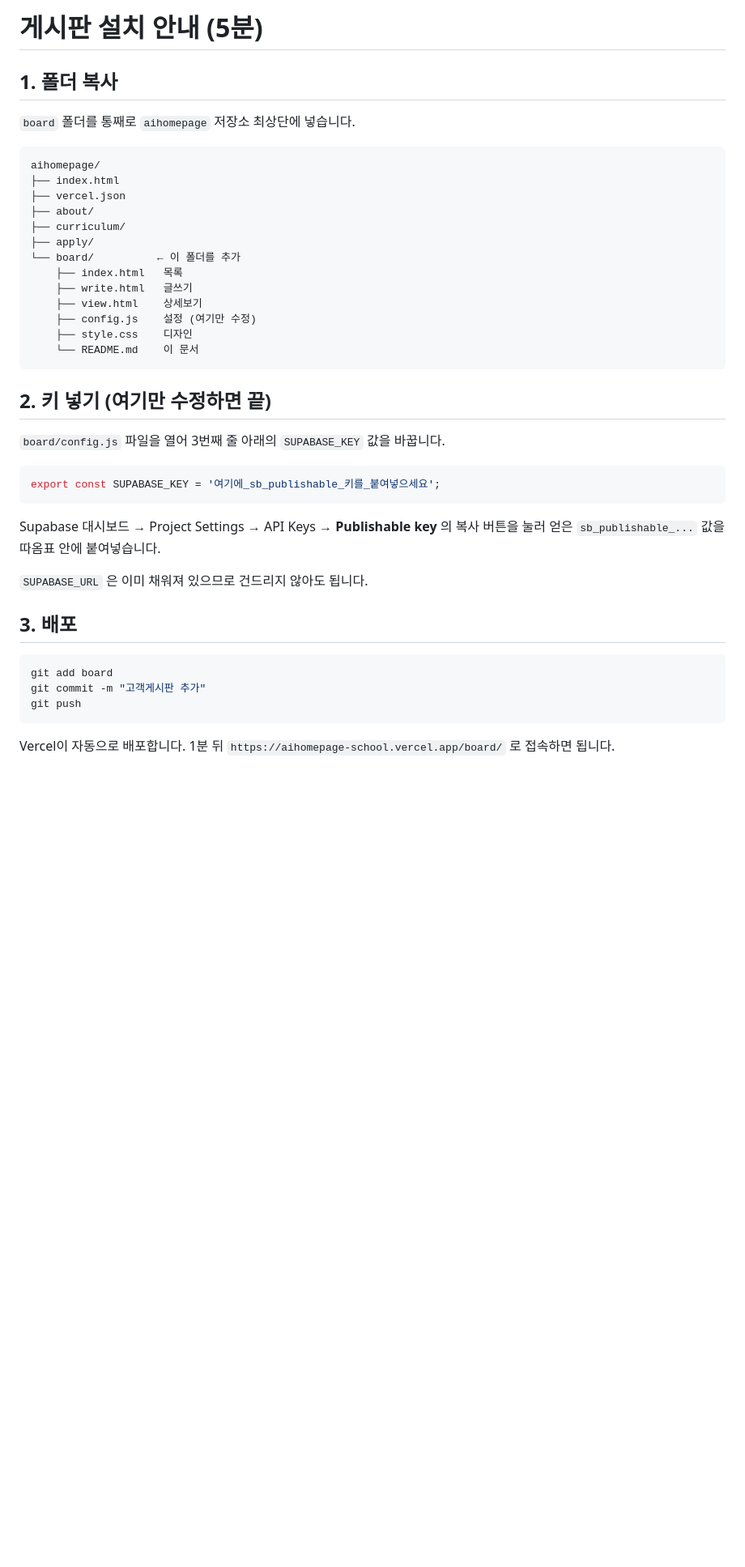
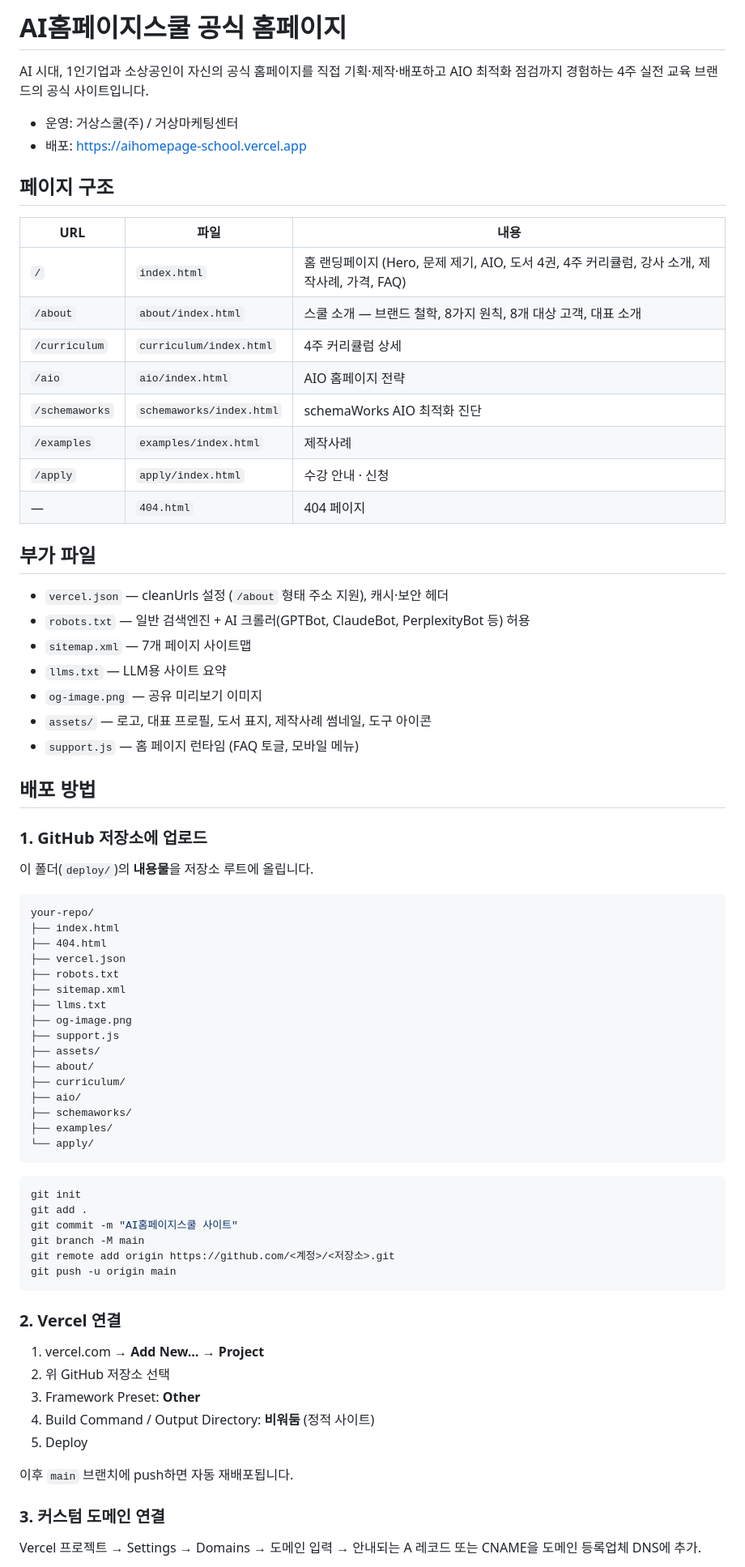
Before and after one commit to woodlaws/aihomepage, a Markdown page: README.md, the part around one of its changes. Shown at 81% size. Drawn GitHub-style; blank space fills up the shorter version.

Commit message:
Revise README for AI홈페이지스쿨 site setup
Updated README to reflect new website structure and deployment instructions.

````diff
--- a/README.md
+++ b/README.md
@@ -1,45 +1,79 @@
-# 게시판 설치 안내 (5분)
+# AI홈페이지스쿨 공식 홈페이지
 
-## 1. 폴더 복사
+AI 시대, 1인기업과 소상공인이 자신의 공식 홈페이지를 직접 기획·제작·배포하고
+AIO 최적화 점검까지 경험하는 4주 실전 교육 브랜드의 공식 사이트입니다.
 
-`board` 폴더를 통째로 `aihomepage` 저장소 최상단에 넣습니다.
+- 운영: 거상스쿨(주) / 거상마케팅센터
+- 배포: https://aihomepage-school.vercel.app
+
+## 페이지 구조
+
+| URL | 파일 | 내용 |
+| --- | --- | --- |
+| `/` | `index.html` | 홈 랜딩페이지 (Hero, 문제 제기, AIO, 도서 4권, 4주 커리큘럼, 강사 소개, 제작사례, 가격, FAQ) |
+| `/about` | `about/index.html` | 스쿨 소개 — 브랜드 철학, 8가지 원칙, 8개 대상 고객, 대표 소개 |
+| `/curriculum` | `curriculum/index.html` | 4주 커리큘럼 상세 |
+| `/aio` | `aio/index.html` | AIO 홈페이지 전략 |
+| `/schemaworks` | `schemaworks/index.html` | schemaWorks AIO 최적화 진단 |
+| `/examples` | `examples/index.html` | 제작사례 |
+| `/apply` | `apply/index.html` | 수강 안내 · 신청 |
+| — | `404.html` | 404 페이지 |
+
+## 부가 파일
+
+- `vercel.json` — cleanUrls 설정 (`/about` 형태 주소 지원), 캐시·보안 헤더
+- `robots.txt` — 일반 검색엔진 + AI 크롤러(GPTBot, ClaudeBot, PerplexityBot 등) 허용
+- `sitemap.xml` — 7개 페이지 사이트맵
+- `llms.txt` — LLM용 사이트 요약
+- `og-image.png` — 공유 미리보기 이미지
+- `assets/` — 로고, 대표 프로필, 도서 표지, 제작사례 썸네일, 도구 아이콘
+- `support.js` — 홈 페이지 런타임 (FAQ 토글, 모바일 메뉴)
+
+## 배포 방법
+
+### 1. GitHub 저장소에 업로드
+
+이 폴더(`deploy/`)의 **내용물**을 저장소 루트에 올립니다.
 
 ```
-aihomepage/
+your-repo/
 ├── index.html
+├── 404.html
 ├── vercel.json
+├── robots.txt
+├── sitemap.xml
+├── llms.txt
+├── og-image.png
+├── support.js
+├── assets/
 ├── about/
 ├── curriculum/
-├── apply/
-└── board/          ← 이 폴더를 추가
-    ├── index.html   목록
-    ├── write.html   글쓰기
-    ├── view.html    상세보기
-    ├── config.js    설정 (여기만 수정)
-    ├── style.css    디자인
-    └── README.md    이 문서
+├── aio/
+├── schemaworks/
+├── examples/
+└── apply/
 ```
 
-## 2. 키 넣기 (여기만 수정하면 끝)
-
-`board/config.js` 파일을 열어 3번째 줄 아래의 `SUPABASE_KEY` 값을 바꿉니다.
-
-```js
-export const SUPABASE_KEY = '여기에_sb_publishable_키를_붙여넣으세요';
+```bash
+git init
+git add .
+git commit -m "AI홈페이지스쿨 사이트"
+git branch -M main
+git remote add origin https://github.com/<계정>/<저장소>.git
+git push -u origin main
 ```
 
-Supabase 대시보드 → Project Settings → API Keys → **Publishable key** 의 복사 버튼을 눌러 얻은
-`sb_publishable_...` 값을 따옴표 안에 붙여넣습니다.
+### 2. Vercel 연결
 
-`SUPABASE_URL` 은 이미 채워져 있으므로 건드리지 않아도 됩니다.
+1. vercel.com → **Add New… → Project**
+2. 위 GitHub 저장소 선택
+3. Framework Preset: **Other**
+4. Build Command / Output Directory: **비워둠** (정적 사이트)
+5. Deploy
 
-## 3. 배포
+이후 `main` 브랜치에 push하면 자동 재배포됩니다.
 
-```bash
-git add board
-git commit -m "고객게시판 추가"
-git push
-```
+### 3. 커스텀 도메인 연결
 
-Vercel이 자동으로 배포합니다. 1분 뒤 `https://aihomepage-school.vercel.app/board/` 로 접속하면 됩니다.
+Vercel 프로젝트 → Settings → Domains → 도메인 입력 → 안내되는 A 레코드 또는 CNAME을 도메인 등록업체 DNS에 추가.
 
````
Also changed, not shown: other parts of README.md (+17 -75 lines).
